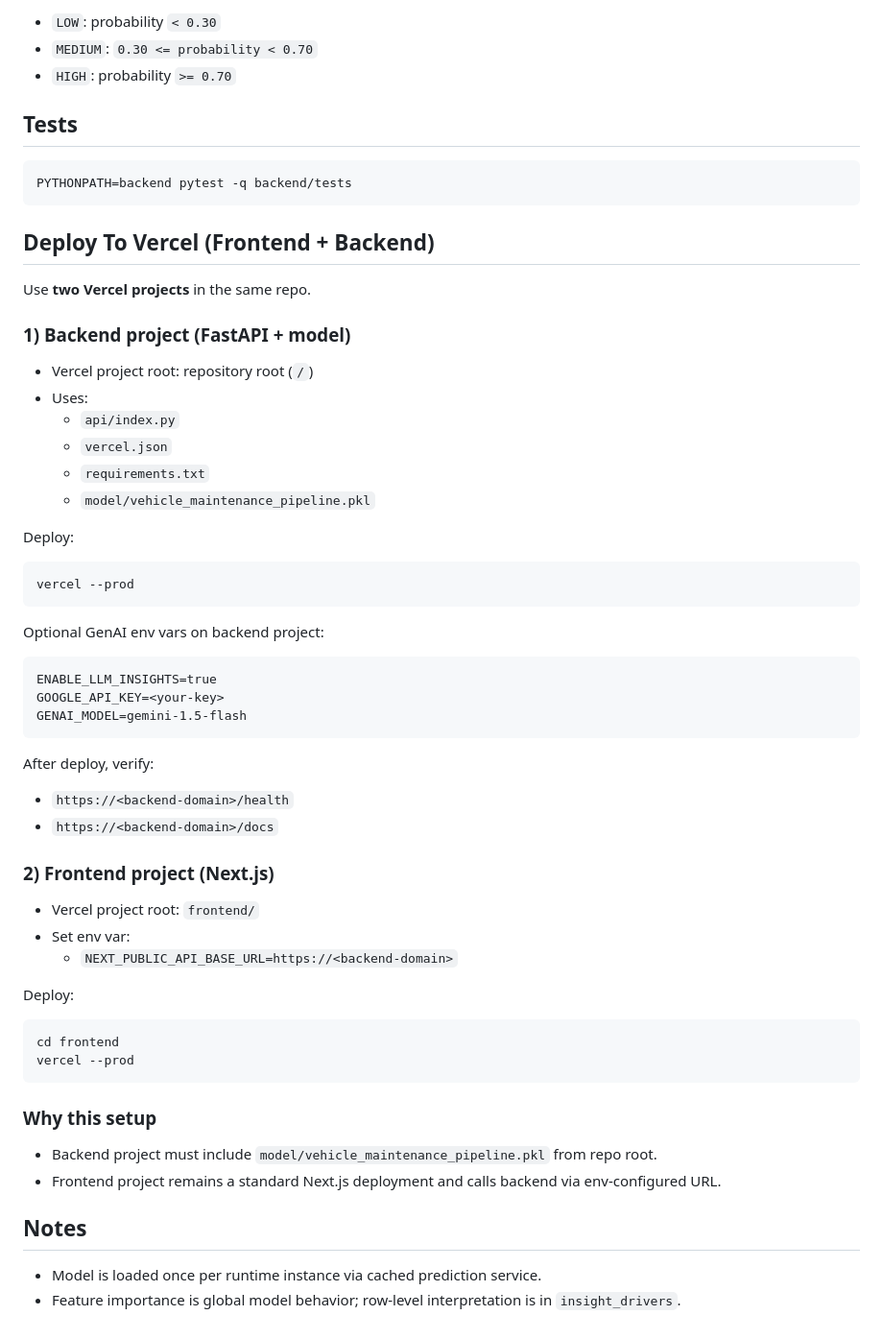
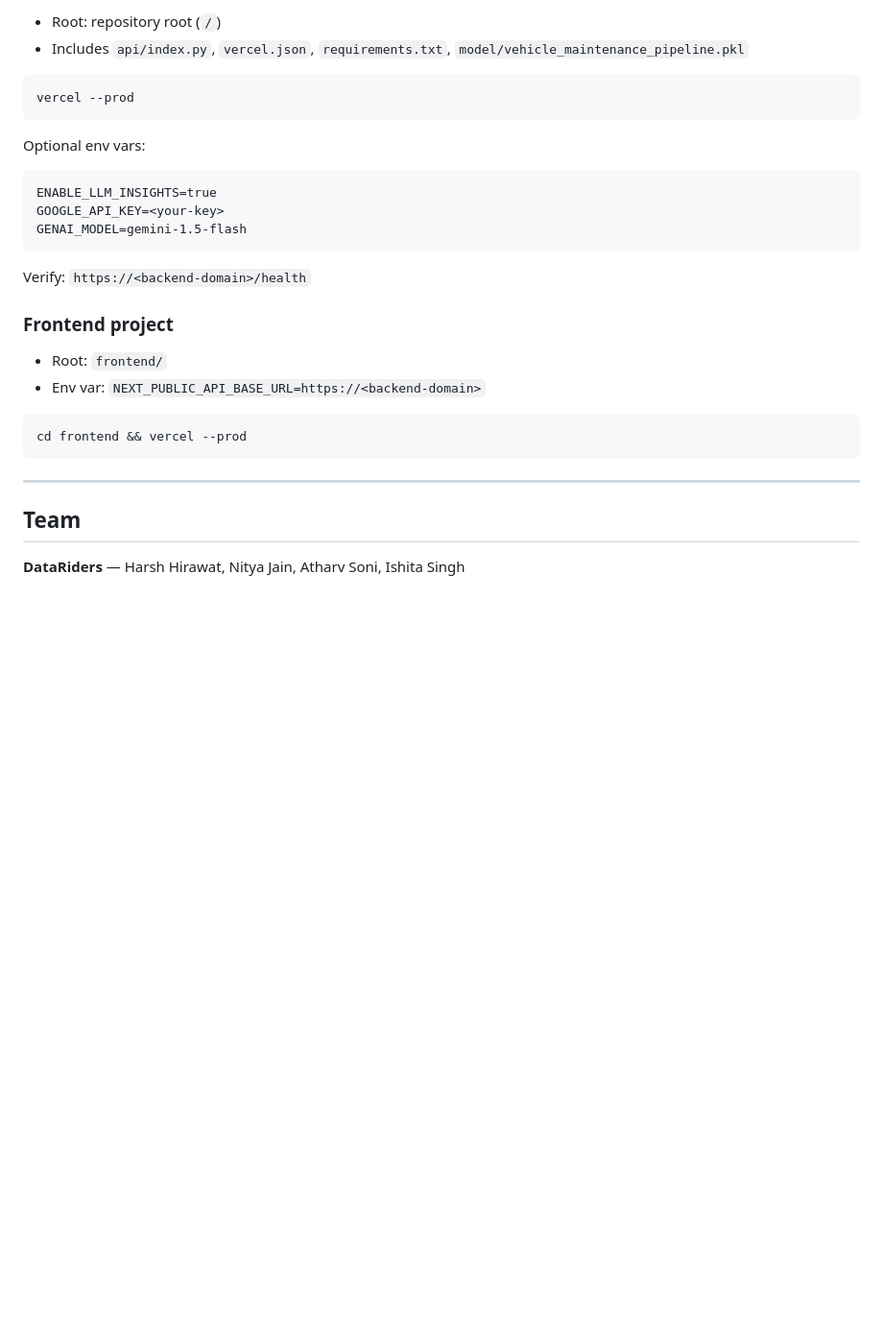
Before and after one commit to GreenHacker420/Vehicle_AIML, a Markdown page: readme.md, the part around one of its changes. Shown at 96% size. Drawn GitHub-style; blank space fills up the shorter version.

````diff
--- a/readme.md
+++ b/readme.md
@@ -159,65 +215,32 @@ For batch requests, response includes `predictions[]` and a top-level summary of
 
-- `LOW`: probability `< 0.30`
-- `MEDIUM`: `0.30 <= probability < 0.70`
-- `HIGH`: probability `>= 0.70`
-
-## Tests
-
-```bash
-PYTHONPATH=backend pytest -q backend/tests
-```
-
-## Deploy To Vercel (Frontend + Backend)
-
-Use **two Vercel projects** in the same repo.
-
-### 1) Backend project (FastAPI + model)
-
-- Vercel project root: repository root (`/`)
-- Uses:
-  - `api/index.py`
-  - `vercel.json`
-  - `requirements.txt`
-  - `model/vehicle_maintenance_pipeline.pkl`
-
-Deploy:
+- Root: repository root (`/`)
+- Includes `api/index.py`, `vercel.json`, `requirements.txt`, `model/vehicle_maintenance_pipeline.pkl`
 
 ```bash
 vercel --prod
 ```
 
-Optional GenAI env vars on backend project:
+Optional env vars:
 
-```text
+```
 ENABLE_LLM_INSIGHTS=true
 GOOGLE_API_KEY=<your-key>
 GENAI_MODEL=gemini-1.5-flash
 ```
 
-After deploy, verify:
+Verify: `https://<backend-domain>/health`
 
-- `https://<backend-domain>/health`
-- `https://<backend-domain>/docs`
+### Frontend project
 
-### 2) Frontend project (Next.js)
-
-- Vercel project root: `frontend/`
-- Set env var:
-  - `NEXT_PUBLIC_API_BASE_URL=https://<backend-domain>`
-
-Deploy:
+- Root: `frontend/`
+- Env var: `NEXT_PUBLIC_API_BASE_URL=https://<backend-domain>`
 
 ```bash
-cd frontend
-vercel --prod
+cd frontend && vercel --prod
 ```
 
-### Why this setup
+---
 
-- Backend project must include `model/vehicle_maintenance_pipeline.pkl` from repo root.
-- Frontend project remains a standard Next.js deployment and calls backend via env-configured URL.
+## Team
 
-## Notes
-
-- Model is loaded once per runtime instance via cached prediction service.
-- Feature importance is global model behavior; row-level interpretation is in `insight_drivers`.
+**DataRiders** — Harsh Hirawat, Nitya Jain, Atharv Soni, Ishita Singh
````
Also changed, not shown: other parts of readme.md (+108 -52 lines).
